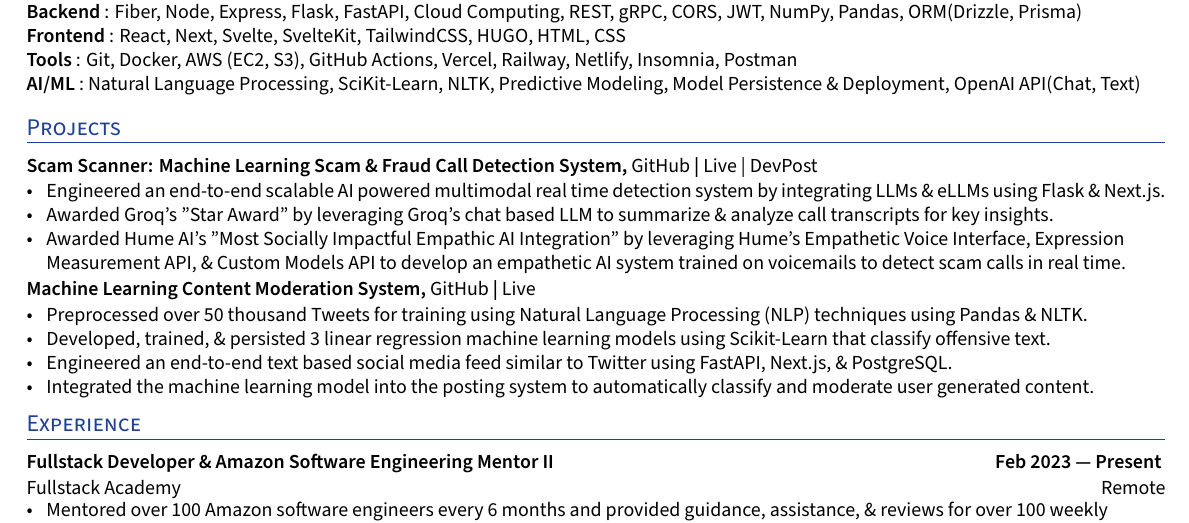
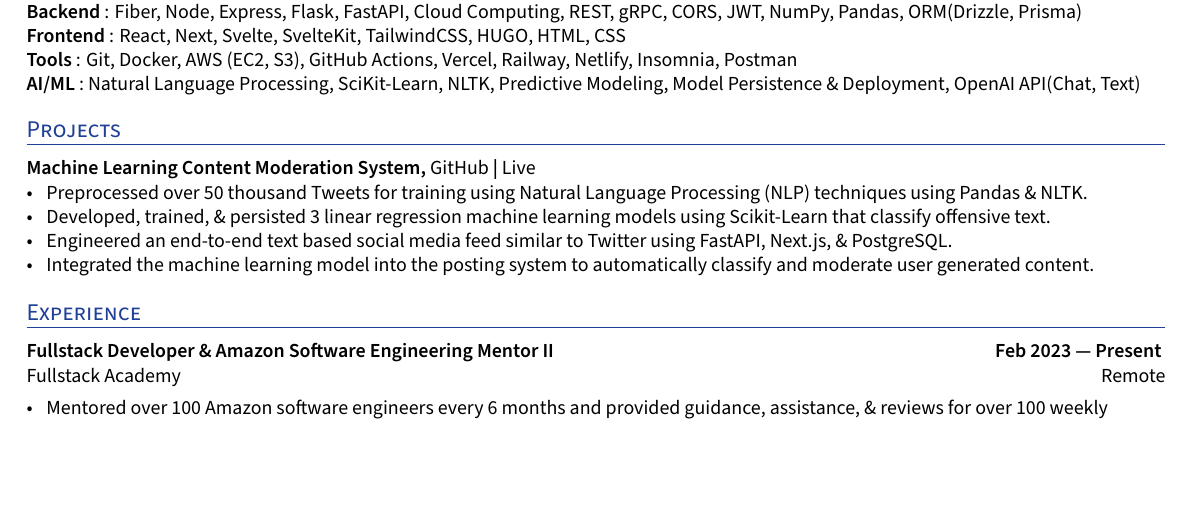
Before and after one commit to xavierloeraflores/resume, a LaTeX CV (resume.tex): part of the page, cut so that both start at the same text, the shorter picture padded with empty space. Compiled offline with XeLaTeX.

Commit message:
Commented out ScamScanner Project

```diff
--- a/resume.tex
+++ b/resume.tex
@@ -155,13 +155,15 @@
 %%%%%%% --------------------------------------------------------------------------------------
 
 \section{Projects}
-\subsection*{Scam Scanner: Machine Learning Scam \& Fraud Call Detection System, {\normalsize \normalfont \href{https://github.com/ScamScanners/ScamScanner}{GitHub}} | \normalsize \normalfont \href{https://scam-scanner.vercel.app/}{Live} | \normalsize \normalfont \href{https://devpost.com/software/scamscammer}{DevPost} \hfill}
-\begin{zitemize}
-       \item {Engineered an end-to-end scalable AI powered multimodal real time detection system by integrating LLMs \& eLLMs using Flask \& Next.js.} \\
-        \item {Awarded Groq's "Star Award" by leveraging Groq's chat based LLM to summarize \& analyze call transcripts for key insights.} \\
-        \item {Awarded Hume AI's "Most Socially Impactful Empathic AI Integration" by leveraging Hume's Empathetic Voice Interface, Expression Measurement API, \& Custom Models API to develop an empathetic AI system trained on voicemails to detect scam calls in real time.} \\
+%%%%%%% ------------------------------------------------------------------------------- %%%%%%%
 
-     \end{zitemize}
+%\subsection*{Scam Scanner: Machine Learning Scam \& Fraud Call Detection System, {\normalsize \normalfont \href{https://github.com/ScamScanners/ScamScanner}{GitHub}} | \normalsize \normalfont \href{https://scam-scanner.vercel.app/}{Live} | \normalsize \normalfont \href{https://devpost.com/software/scamscammer}{DevPost} \hfill}
+%\begin{zitemize}
+%       \item {Engineered an end-to-end scalable AI powered multimodal real time detection system by integrating LLMs \& eLLMs using Flask \& Next.js.} \\
+%        \item {Awarded Groq's "Star Award" by leveraging Groq's chat based LLM to summarize \& analyze call transcripts for key insights.} \\
+%        \item {Awarded Hume AI's "Most Socially Impactful Empathic AI Integration" by leveraging Hume's Empathetic Voice Interface, Expression Measurement API, \& Custom Models API to develop an empathetic AI system trained on voicemails to detect scam calls in real time.} \\
+%
+%     \end{zitemize}
 
 %%%%%%% ------------------------------------------------------------------------------- %%%%%%%
 \subsection*{Machine Learning Content Moderation System, {\normalsize \normalfont \href{https://github.com/xavierloeraflores/wgu-capstone}{GitHub}} | \normalsize \normalfont \href{https://wgu-capstone-xavier-loera-flores.vercel.app/}{Live} \hfill}
```
